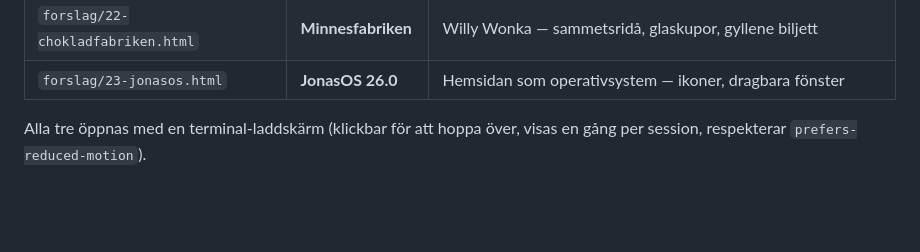
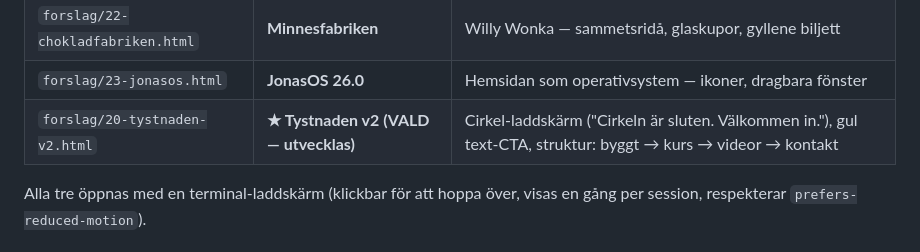
Before and after one commit to Snillsparv/Hemsida, a Markdown page: README.md, the part around the change. GitHub-like rendering; blank space fills up the shorter version.

Commit message:
README: markera Tystnaden v2 som vald design under utveckling
Co-Authored-By: Claude Fable 5 <noreply@anthropic.com>
Claude-Session: https://claude.ai/code/session_014rFFvTj2spyFVrPuBFmtku

```diff
--- a/README.md
+++ b/README.md
@@ -33,6 +33,7 @@ men helt olika karaktär:
 | `forslag/21-brevet.html` | **Brevet** | Handskrivet brev som skriver sig självt, kuvert + sigill |
 | `forslag/22-chokladfabriken.html` | **Minnesfabriken** | Willy Wonka — sammetsridå, glaskupor, gyllene biljett |
 | `forslag/23-jonasos.html` | **JonasOS 26.0** | Hemsidan som operativsystem — ikoner, dragbara fönster |
+| `forslag/20-tystnaden-v2.html` | **★ Tystnaden v2 (VALD — utvecklas)** | Cirkel-laddskärm ("Cirkeln är sluten. Välkommen in."), gul text-CTA, struktur: byggt → kurs → videor → kontakt |
 
 Alla tre öppnas med en terminal-laddskärm (klickbar för att hoppa över, visas en gång
 per session, respekterar `prefers-reduced-motion`).
```
